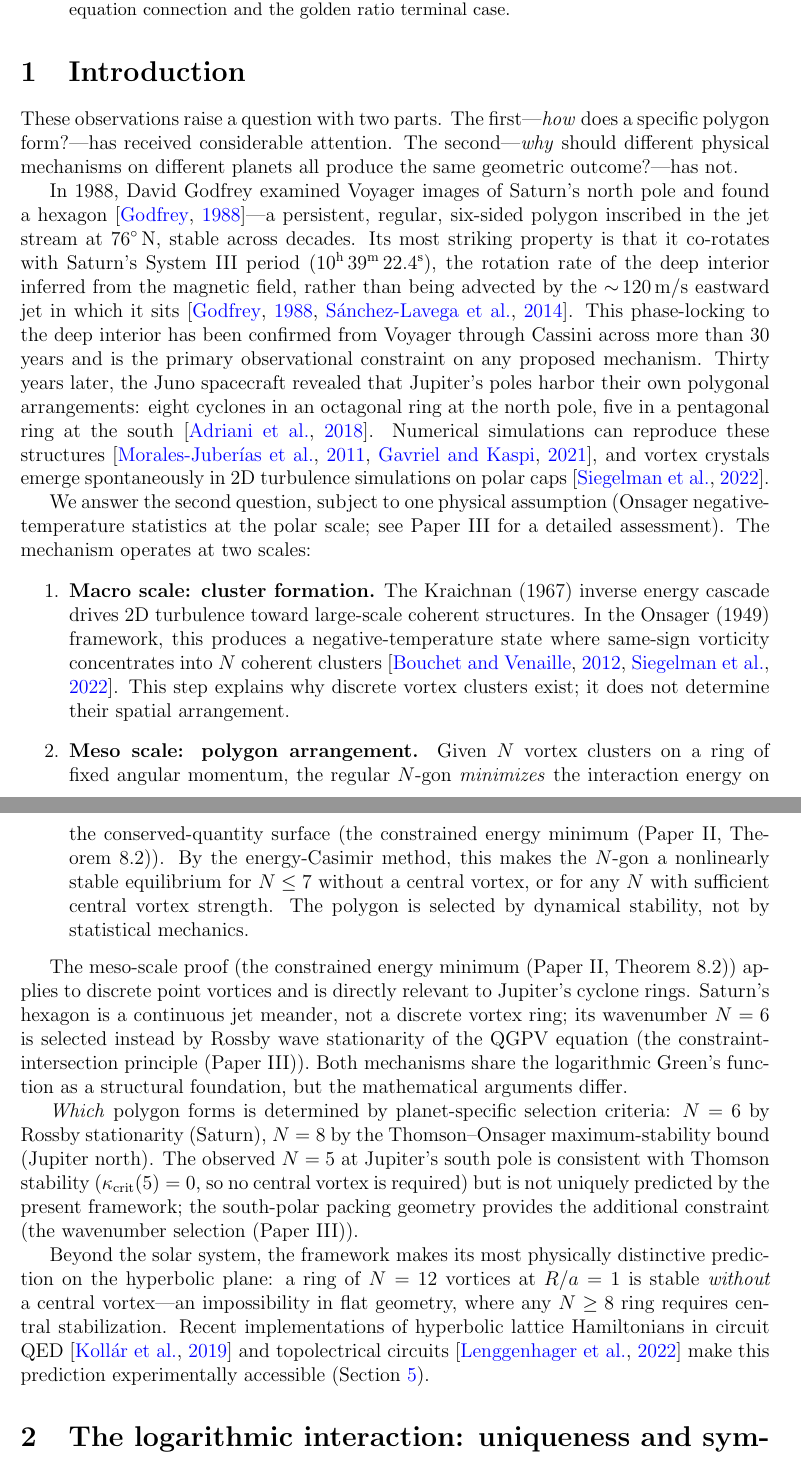
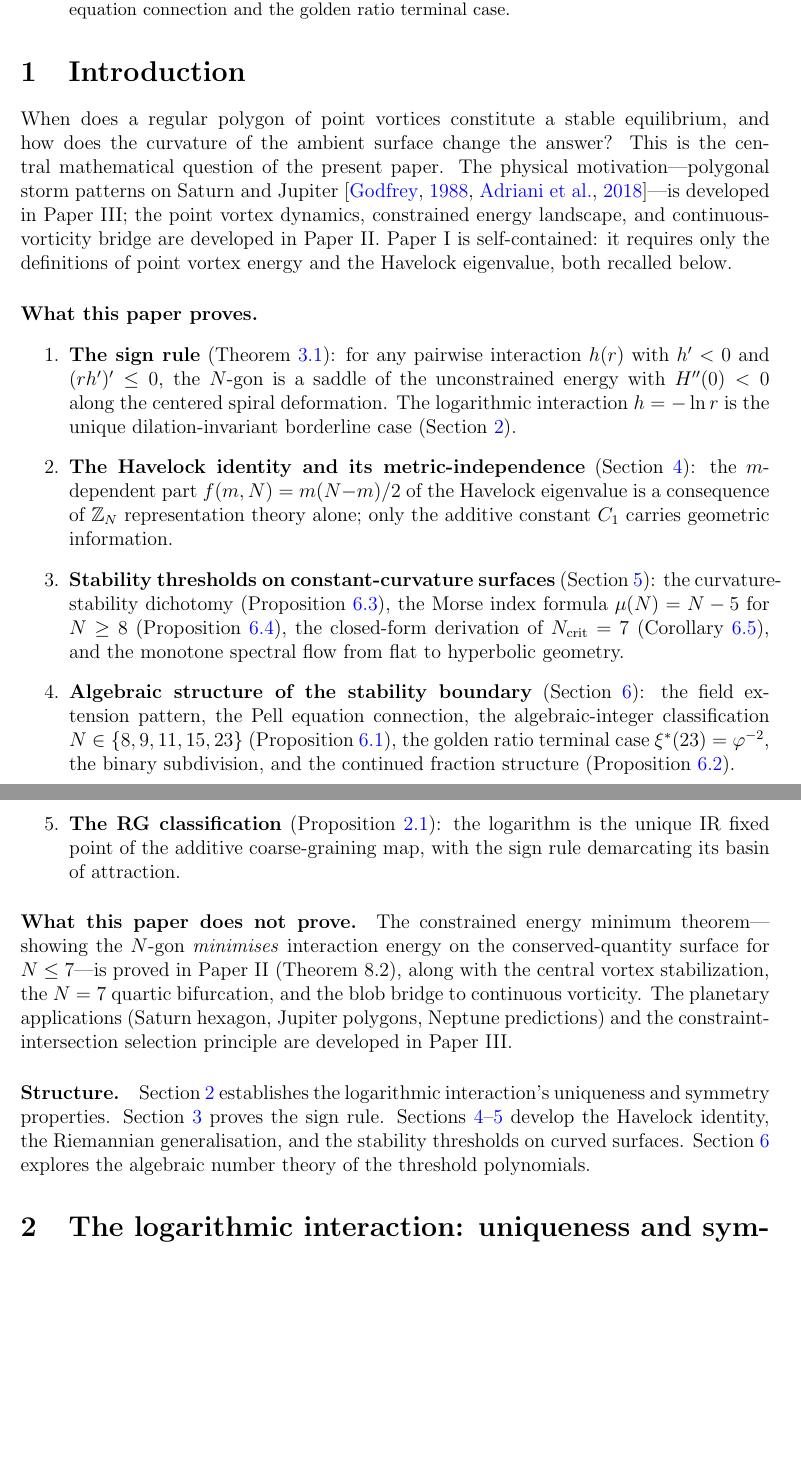
Before and after one commit to speagleg/polar-planetary-polygons, a LaTeX paper (latex/paper-1-mathematics/main.tex): two parts of pages 1 and 2 of 19 before the commit and two parts of pages 1 and 2 of 18 after it, joined at a grey line, cut so that both start at the same text, the shorter picture padded with empty space. Compiled offline with pdfLaTeX.

Commit message:
Paper 1: rewrite introduction — scope to what Paper I proves
The introduction now clearly states:
- What Paper I proves: sign rule, Havelock identity + metric-independence,
  curvature thresholds, algebraic structure (Pell, golden ratio, CF), RG
- What Paper I does NOT prove: constrained energy minimum (Paper II),
  planetary applications (Paper III)
- Forward references to Papers II and III are descriptive text, not \ref{}

Replaces the monolith's series introduction (which described all three
papers as if they were one) with Paper I's own self-contained introduction.

19 pages, 0 undefined references.

Co-Authored-By: Claude Opus 4.6 (1M context) <noreply@anthropic.com>

```diff
--- a/latex/paper-1-mathematics/main.tex
+++ b/latex/paper-1-mathematics/main.tex
@@ -18,78 +18,73 @@ We establish the mathematical foundations for polygon formation in two-dimension
 \section{Introduction}
 \label{sec:intro}
 
-These observations raise a question with two parts.  The first---\emph{how}
-does a specific polygon form?---has received considerable attention.
-The second---\emph{why} should different physical mechanisms on different
-planets all produce the same geometric outcome?---has not.
+When does a regular polygon of point vortices constitute a stable
+equilibrium, and how does the curvature of the ambient surface change
+the answer?  This is the central mathematical question of the present
+paper.  The physical motivation---polygonal storm patterns on Saturn
+and Jupiter \citep{Godfrey1988, Adriani2018}---is developed in
+Paper~III; the point vortex dynamics, constrained energy landscape,
+and continuous-vorticity bridge are developed in Paper~II.
+Paper~I is self-contained: it requires only the definitions of
+point vortex energy and the Havelock eigenvalue, both recalled below.
 
-In 1988, David Godfrey examined Voyager images of Saturn's north pole
-and found a hexagon \citep{Godfrey1988}---a persistent, regular,
-six-sided polygon inscribed in the jet stream at $76^\circ$\,N, stable
-across decades.  Its most striking property is that it
-co-rotates with Saturn's System~III period ($10^{\mathrm{h}}\,39^{\mathrm{m}}\,22.4^{\mathrm{s}}$),
-the rotation rate of the deep interior inferred from the
-magnetic field, rather than being advected by the $\sim\!120$\,m/s
-eastward jet in which it sits \citep{Godfrey1988, SanchezLavega2014}.
-This phase-locking to the deep interior has been confirmed from Voyager
-through Cassini across more than 30 years and is the primary
-observational constraint on any proposed mechanism.  Thirty years later, the Juno spacecraft revealed that
-Jupiter's poles harbor their own polygonal arrangements: eight cyclones
-in an octagonal ring at the north pole, five in a pentagonal ring at the
-south \citep{Adriani2018}.  Numerical simulations can reproduce these
-structures \citep{Morales2011, Gavriel2021}, and vortex crystals emerge
-spontaneously in 2D turbulence simulations on polar caps
-\citep{Siegelman2022}.
-
-We answer the second question, subject to one physical assumption
-(Onsager negative-temperature statistics at the polar scale; see
-Paper~III for a detailed assessment).  The
-mechanism operates at two scales:
+\paragraph{What this paper proves.}
 \begin{enumerate}
-  \item \textbf{Macro scale: cluster formation.}  The Kraichnan (1967)
-    inverse energy cascade drives 2D turbulence toward large-scale coherent
-    structures.  In the Onsager (1949) framework, this produces a
-    negative-temperature state where same-sign vorticity concentrates
-    into $N$ coherent clusters \citep{BouchetVenaille2012, Siegelman2022}.
-    This step explains why discrete vortex clusters exist; it does not
-    determine their spatial arrangement.
-
-  \item \textbf{Meso scale: polygon arrangement.}  Given $N$ vortex
-    clusters on a ring of fixed angular momentum, the regular $N$-gon
-    \emph{minimizes} the interaction energy on the conserved-quantity
-    surface (the constrained energy minimum (Paper~II, Theorem~8.2)).  By the energy-Casimir
-    method, this makes the $N$-gon a nonlinearly stable equilibrium for
-    $N \le 7$ without a central vortex, or for any $N$ with sufficient
-    central vortex strength.  The polygon is selected by dynamical
-    stability, not by statistical mechanics.
+  \item \textbf{The sign rule} (Theorem~\ref{thm:sign-rule}):
+    for any pairwise interaction $h(r)$ with $h' < 0$ and
+    $(rh')' \le 0$, the $N$-gon is a saddle of the unconstrained
+    energy with $H''(0) < 0$ along the centered spiral deformation.
+    The logarithmic interaction $h = -\ln r$ is the unique
+    dilation-invariant borderline case (Section~\ref{sec:log-interaction}).
+  \item \textbf{The Havelock identity and its metric-independence}
+    (Section~\ref{sec:havelock-identity}):
+    the $m$-dependent part $f(m,N) = m(N{-}m)/2$ of the Havelock
+    eigenvalue is a consequence of $\mathbb{Z}_N$ representation
+    theory alone; only the additive constant $C_1$ carries geometric
+    information.
+  \item \textbf{Stability thresholds on constant-curvature surfaces}
+    (Section~\ref{sec:curvature-thresholds}):
+    the curvature-stability dichotomy
+    (Proposition~\ref{prop:curvature-dichotomy}),
+    the Morse index formula $\mu(N) = N - 5$ for $N \ge 8$
+    (Proposition~\ref{prop:morse-index}), the closed-form derivation
+    of $N_{\mathrm{crit}} = 7$ (Corollary~\ref{cor:why-7}), and
+    the monotone spectral flow from flat to hyperbolic geometry.
+  \item \textbf{Algebraic structure of the stability boundary}
+    (Section~\ref{sec:algebraic-structure}):
+    the field extension pattern, the Pell equation connection,
+    the algebraic-integer classification
+    $N \in \{8, 9, 11, 15, 23\}$
+    (Proposition~\ref{prop:alg-int}), the golden ratio terminal case
+    $\xi^*(23) = \varphi^{-2}$, the binary subdivision, and the
+    continued fraction structure
+    (Proposition~\ref{prop:cf-palindromic}).
+  \item \textbf{The RG classification}
+    (Proposition~\ref{prop:rg-classification}):
+    the logarithm is the unique IR fixed point of the additive
+    coarse-graining map, with the sign rule demarcating its basin of
+    attraction.
 \end{enumerate}
 
-The meso-scale proof (the constrained energy minimum (Paper~II, Theorem~8.2)) applies to
-discrete point vortices and is directly relevant to Jupiter's cyclone
-rings.  Saturn's hexagon is a continuous jet meander, not a discrete
-vortex ring; its wavenumber $N = 6$ is selected instead by Rossby
-wave stationarity of the QGPV equation
-(the constraint-intersection principle (Paper~III)).  Both mechanisms share the
-logarithmic Green's function as a structural foundation, but the
-mathematical arguments differ.
+\paragraph{What this paper does not prove.}
+The constrained energy minimum theorem---showing the $N$-gon
+\emph{minimises} interaction energy on the conserved-quantity surface
+for $N \le 7$---is proved in Paper~II (Theorem~8.2), along with the
+central vortex stabilization, the $N = 7$ quartic bifurcation, and the
+blob bridge to continuous vorticity.
+The planetary applications (Saturn hexagon, Jupiter polygons, Neptune
+predictions) and the constraint-intersection selection principle are
+developed in Paper~III.
 
-\emph{Which} polygon forms is determined by planet-specific selection
-criteria: $N = 6$ by Rossby stationarity (Saturn), $N = 8$ by the
-Thomson--Onsager maximum-stability bound (Jupiter north).  The observed
-$N = 5$ at Jupiter's south pole is consistent with Thomson stability
-($\kappa_{\mathrm{crit}}(5) = 0$, so no central vortex is required)
-but is not uniquely predicted by the present framework; the south-polar
-packing geometry provides the additional constraint
-(the wavenumber selection (Paper~III)).
-
-Beyond the solar system, the framework makes its most physically
-distinctive prediction on the hyperbolic plane: a ring of $N = 12$
-vortices at $R/a = 1$ is stable \emph{without} a central vortex---an
-impossibility in flat geometry, where any $N \ge 8$ ring requires
-central stabilization.  Recent implementations of hyperbolic lattice
-Hamiltonians in circuit QED \citep{Kollar2019} and topolectrical
-circuits \citep{Lenggenhager2022} make this prediction experimentally
-accessible (Section~\ref{sec:curvature-invariant}).
+\paragraph{Structure.}
+Section~\ref{sec:log-interaction} establishes the logarithmic
+interaction's uniqueness and symmetry properties.
+Section~\ref{sec:sign-rule} proves the sign rule.
+Sections~\ref{sec:havelock-identity}--\ref{sec:curvature-thresholds}
+develop the Havelock identity, the Riemannian generalisation, and
+the stability thresholds on curved surfaces.
+Section~\ref{sec:algebraic-structure} explores the algebraic number
+theory of the threshold polynomials.
 
 
 %% ====================================================================
```
